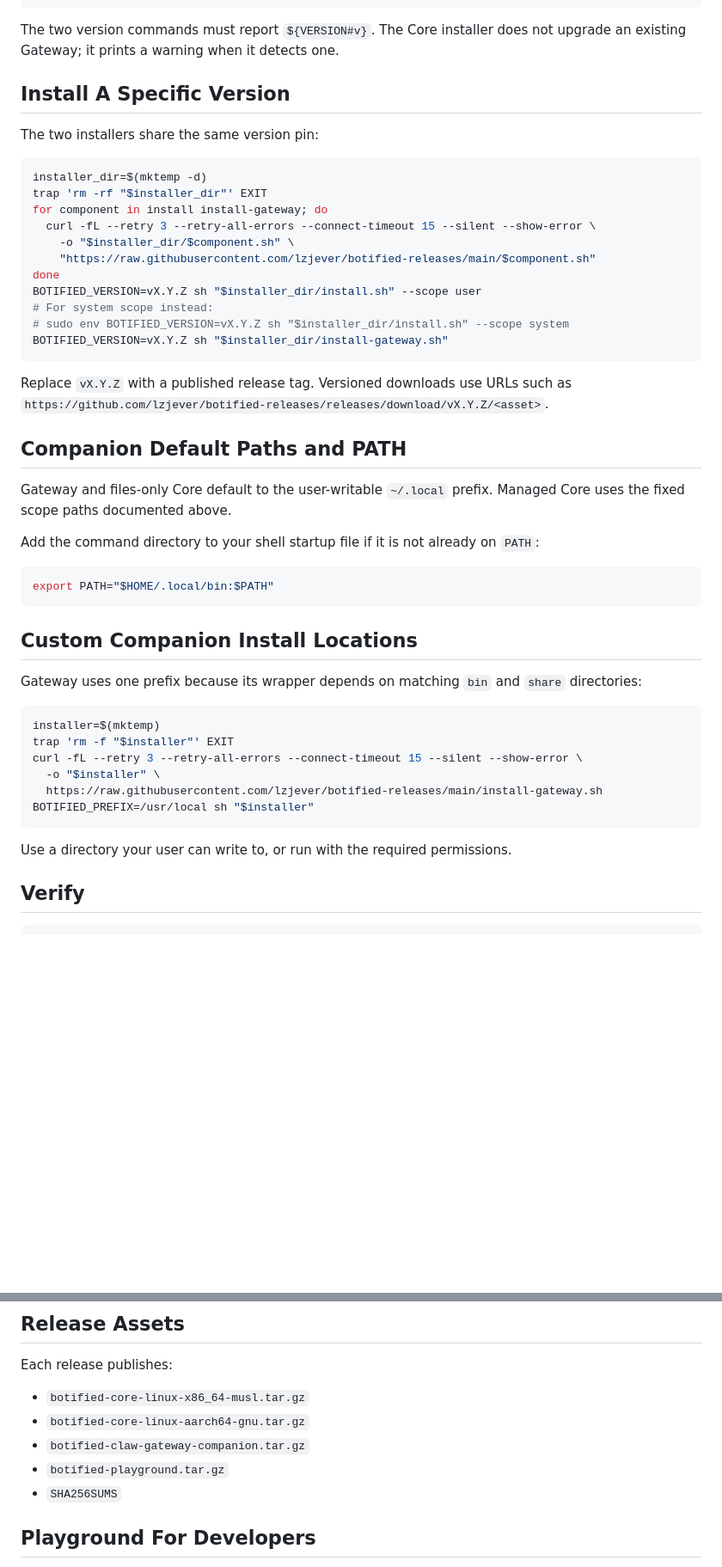
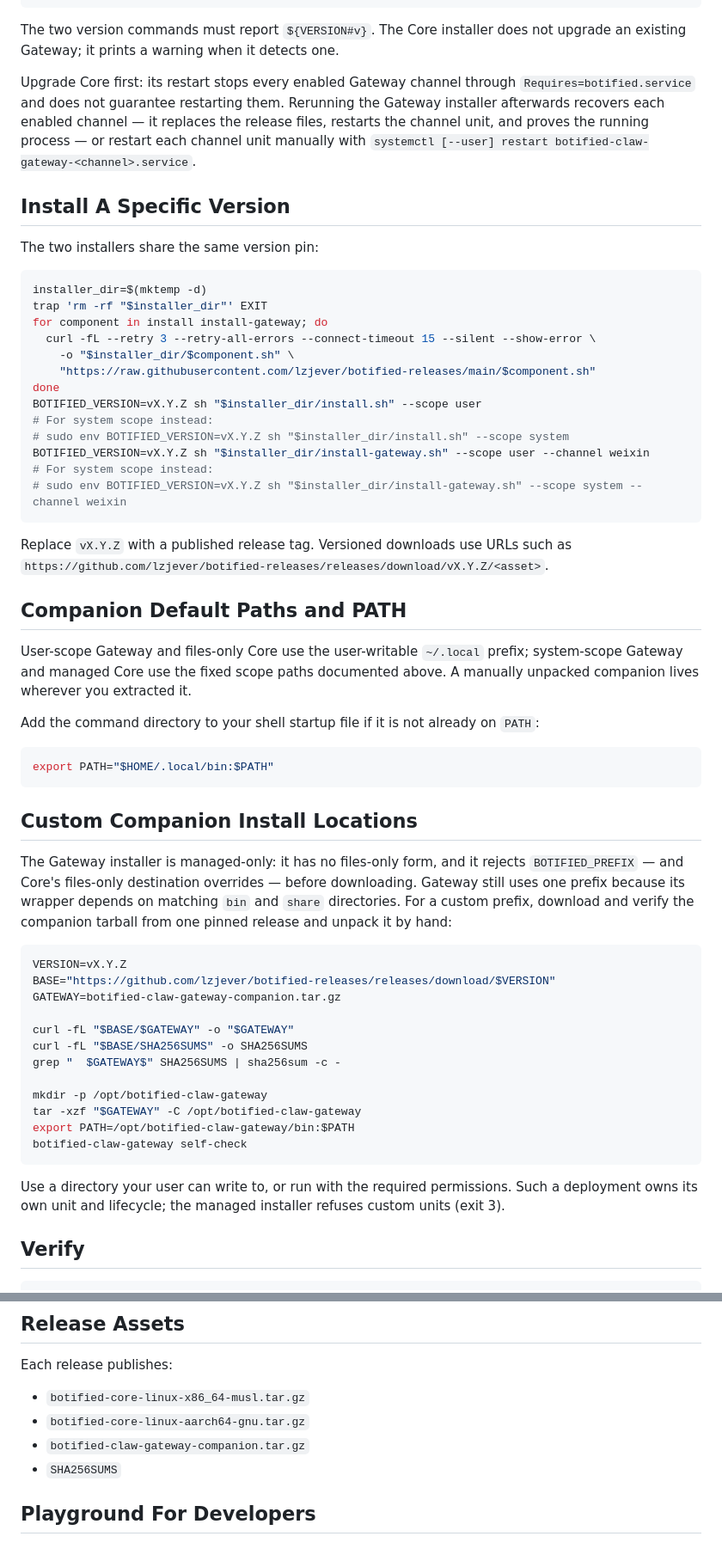
Before and after one commit to lzjever/botified-releases, a Markdown page: README.md, 2 parts joined by grey strips. Shown at 86% size. Drawn GitHub-style; blank space fills up the shorter version.

````diff
--- a/README.md
+++ b/README.md
@@ -250,6 +271,13 @@ botified-claw-gateway self-check
 
 The two version commands must report `${VERSION#v}`. The Core installer does
 not upgrade an existing Gateway; it prints a warning when it detects one.
+
+Upgrade Core first: its restart stops every enabled Gateway channel through
+`Requires=botified.service` and does not guarantee restarting them. Rerunning
+the Gateway installer afterwards recovers each enabled channel — it replaces
+the release files, restarts the channel unit, and proves the running
+process — or restart each channel unit manually with
+`systemctl [--user] restart botified-claw-gateway-<channel>.service`.
 
 ## Install A Specific Version
 
@@ -266,7 +294,9 @@ done
 BOTIFIED_VERSION=vX.Y.Z sh "$installer_dir/install.sh" --scope user
 # For system scope instead:
 # sudo env BOTIFIED_VERSION=vX.Y.Z sh "$installer_dir/install.sh" --scope system
-BOTIFIED_VERSION=vX.Y.Z sh "$installer_dir/install-gateway.sh"
+BOTIFIED_VERSION=vX.Y.Z sh "$installer_dir/install-gateway.sh" --scope user --channel weixin
+# For system scope instead:
+# sudo env BOTIFIED_VERSION=vX.Y.Z sh "$installer_dir/install-gateway.sh" --scope system --channel weixin
 ```
 
 Replace `vX.Y.Z` with a published release tag. Versioned downloads use URLs
@@ -274,8 +304,10 @@ such as `https://github.com/lzjever/botified-releases/releases/download/vX.Y.Z/<
 
 ## Companion Default Paths and PATH
 
-Gateway and files-only Core default to the user-writable
-`~/.local` prefix. Managed Core uses the fixed scope paths documented above.
+User-scope Gateway and files-only Core use the user-writable `~/.local`
+prefix; system-scope Gateway and managed Core use the fixed scope paths
+documented above. A manually unpacked companion lives wherever you extracted
+it.
 
 Add the command directory to your shell startup file if it is not already on
 `PATH`:
@@ -286,19 +318,30 @@ export PATH="$HOME/.local/bin:$PATH"
 
 ## Custom Companion Install Locations
 
-Gateway uses one prefix because its wrapper depends on matching
-`bin` and `share` directories:
+The Gateway installer is managed-only: it has no files-only form, and it
+rejects `BOTIFIED_PREFIX` — and Core's files-only destination overrides —
+before downloading. Gateway still uses one prefix because its wrapper depends
+on matching `bin` and `share` directories. For a custom prefix, download and
+verify the companion tarball from one pinned release and unpack it by hand:
 
 ```sh
-installer=$(mktemp)
-trap 'rm -f "$installer"' EXIT
-curl -fL --retry 3 --retry-all-errors --connect-timeout 15 --silent --show-error \
-  -o "$installer" \
-  https://raw.githubusercontent.com/lzjever/botified-releases/main/install-gateway.sh
-BOTIFIED_PREFIX=/usr/local sh "$installer"
+VERSION=vX.Y.Z
+BASE="https://github.com/lzjever/botified-releases/releases/download/$VERSION"
+GATEWAY=botified-claw-gateway-companion.tar.gz
+
+curl -fL "$BASE/$GATEWAY" -o "$GATEWAY"
+curl -fL "$BASE/SHA256SUMS" -o SHA256SUMS
+grep "  $GATEWAY$" SHA256SUMS | sha256sum -c -
+
+mkdir -p /opt/botified-claw-gateway
+tar -xzf "$GATEWAY" -C /opt/botified-claw-gateway
+export PATH=/opt/botified-claw-gateway/bin:$PATH
+botified-claw-gateway self-check
 ```
 
 Use a directory your user can write to, or run with the required permissions.
+Such a deployment owns its own unit and lifecycle; the managed installer
+refuses custom units (exit 3).
 
 ## Verify
 
@@ -343,7 +386,6 @@ Each release publishes:
 - `botified-core-linux-x86_64-musl.tar.gz`
 - `botified-core-linux-aarch64-gnu.tar.gz`
 - `botified-claw-gateway-companion.tar.gz`
-- `botified-playground.tar.gz`
 - `SHA256SUMS`
 
 ## Playground For Developers
````
Also changed, not shown: other parts of README.md (+37 -16 lines).
